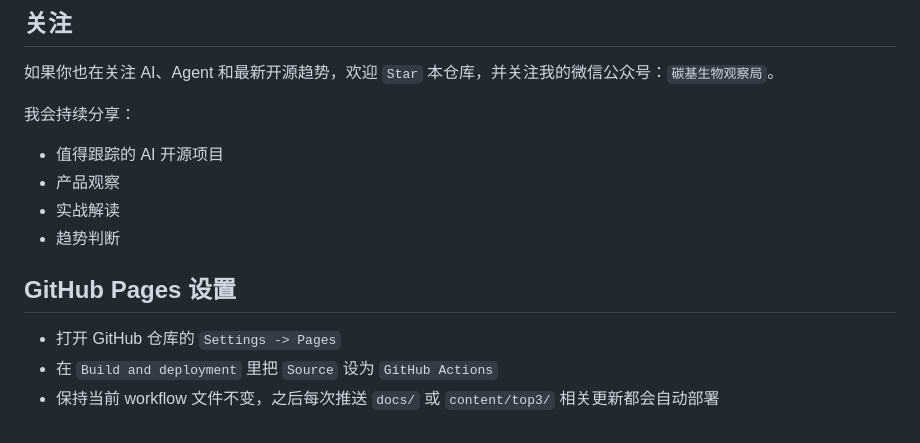
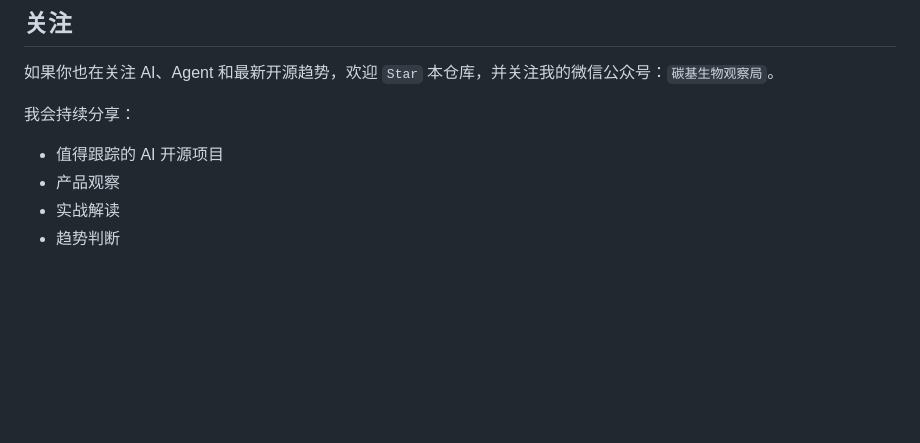
Before and after one commit to jxcwp/hot-ai-repo, a Markdown page: README.md, the part around the change. Rendered like a GitHub page; blank space fills up the shorter version.

Commit message:
Trim README setup duplication

```diff
--- a/README.md
+++ b/README.md
@@ -79,9 +79,3 @@
 - 产品观察
 - 实战解读
 - 趋势判断
-
-## GitHub Pages 设置
-
-- 打开 GitHub 仓库的 `Settings -> Pages`
-- 在 `Build and deployment` 里把 `Source` 设为 `GitHub Actions`
-- 保持当前 workflow 文件不变，之后每次推送 `docs/` 或 `content/top3/` 相关更新都会自动部署
```
Also changed, not shown: README.en.md (+0 -6 lines).
